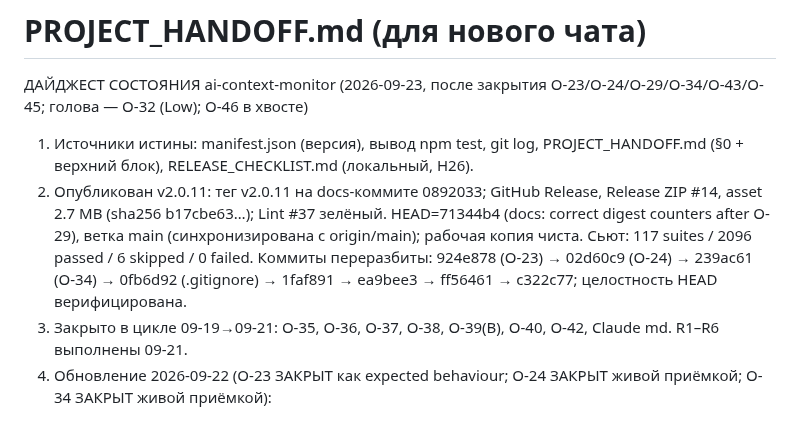
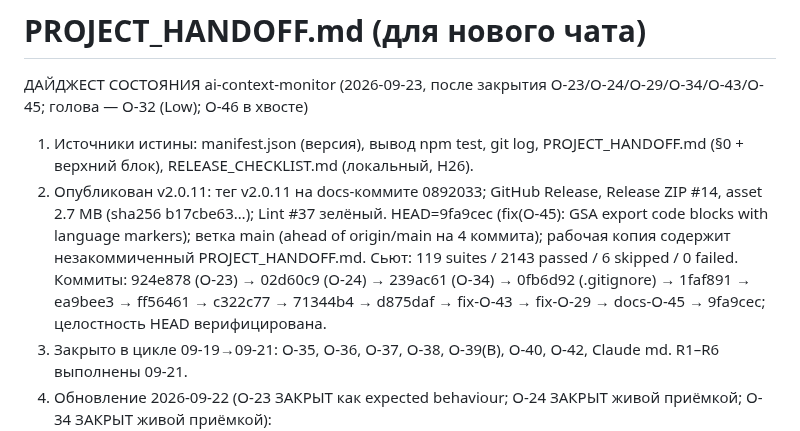
Before and after one commit to shtakan/ai-context-monitor, a Markdown page: PROJECT_HANDOFF.md, the part around the change. Rendered like a GitHub page.

Commit message:
docs: sync HEAD after O-45 closure

```diff
--- a/PROJECT_HANDOFF.md
+++ b/PROJECT_HANDOFF.md
@@ -2,7 +2,7 @@
 
 ДАЙДЖЕСТ СОСТОЯНИЯ ai-context-monitor (2026-09-23, после закрытия O-23/O-24/O-29/O-34/O-43/O-45; голова — O-32 (Low); O-46 в хвосте)
 1. Источники истины: manifest.json (версия), вывод npm test, git log, PROJECT_HANDOFF.md (§0 + верхний блок), RELEASE_CHECKLIST.md (локальный, H26).
-2. Опубликован v2.0.11: тег v2.0.11 на docs-коммите 0892033; GitHub Release, Release ZIP #14, asset 2.7 MB (sha256 b17cbe63…); Lint #37 зелёный. HEAD=71344b4 (docs: correct digest counters after O-29), ветка main (синхронизирована с origin/main); рабочая копия чиста. Сьют: 117 suites / 2096 passed / 6 skipped / 0 failed. Коммиты переразбиты: 924e878 (O-23) → 02d60c9 (O-24) → 239ac61 (O-34) → 0fb6d92 (.gitignore) → 1faf891 → ea9bee3 → ff56461 → c322c77; целостность HEAD верифицирована.
+2. Опубликован v2.0.11: тег v2.0.11 на docs-коммите 0892033; GitHub Release, Release ZIP #14, asset 2.7 MB (sha256 b17cbe63…); Lint #37 зелёный. HEAD=9fa9cec (fix(O-45): GSA export code blocks with language markers); ветка main (ahead of origin/main на 4 коммита); рабочая копия содержит незакоммиченный PROJECT_HANDOFF.md. Сьют: 119 suites / 2143 passed / 6 skipped / 0 failed. Коммиты: 924e878 (O-23) → 02d60c9 (O-24) → 239ac61 (O-34) → 0fb6d92 (.gitignore) → 1faf891 → ea9bee3 → ff56461 → c322c77 → 71344b4 → d875daf → fix-O-43 → fix-O-29 → docs-O-45 → 9fa9cec; целостность HEAD верифицирована.
 3. Закрыто в цикле 09-19→09-21: O-35, O-36, O-37, O-38, O-39(B), O-40, O-42, Claude md. R1–R6 выполнены 09-21.
 4. Обновление 2026-09-22 (O-23 ЗАКРЫТ как expected behaviour; O-24 ЗАКРЫТ живой приёмкой; O-34 ЗАКРЫТ живой приёмкой):
    - O-23 (F5: tokens~ vs serverTokens) ЗАКРЫТ как expected behaviour (senior-рекомендация): расхождение +128.7% (convId 49846f0e, textLen=424184, cyrillicPct=73.8, tokensTilde=223358, serverTokens=97652) объяснено несовпадением базиса счёта (природа c), а не ошибкой коэффициента языка (a) или отсутствием reasoning (b). Делитель кириллицы 1.8 подтверждён 3 точками и BYOK-эталоном (~1.97); глобальное изменение сломает P1/P3. serverTokens = accumulated_token_usage (накопитель), не эквивалентен полному textLen. Бейдж DeepSeek авторитетен по serverTokens; tokens~ = фолбэк при serverTokens=0 с границей ±10%. Пост-фактор адресного сжатия отклонён как хрупкая калибровка по аномалии. Диффов в аналитическом раунде 09-22 нет; код-правки O-23 — в 924e878 (utils/tokenizer.js, core/content.js; 4 файла, +322/−17). Сьют калибровки 19/19 зелёный (14 + 5).
```
